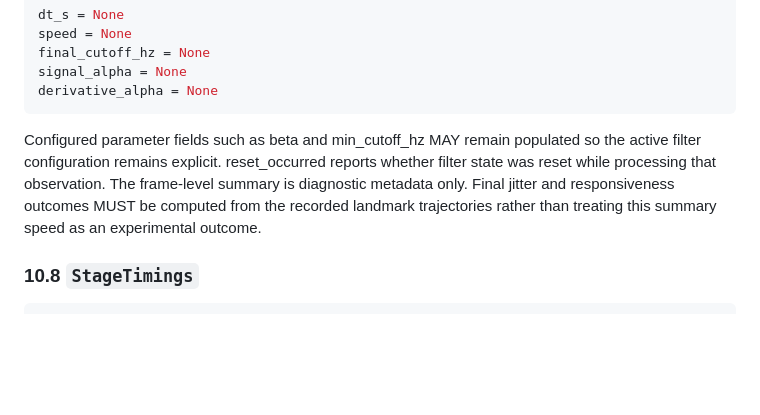
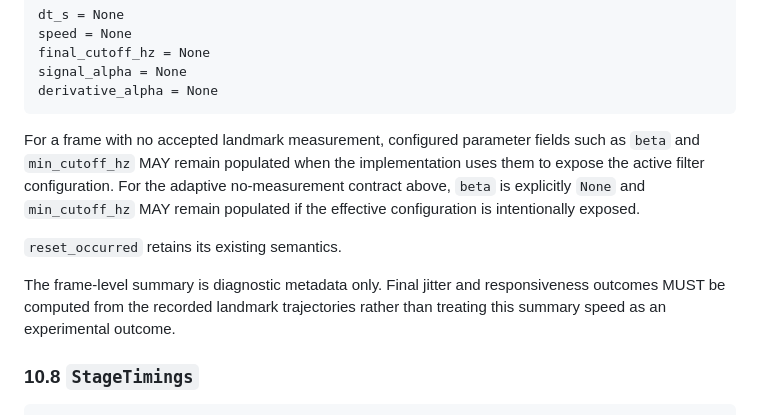
Before and after one commit to lengochai4/DIP_project, a Markdown page: docs/02_ARCHITECTURE_AND_CONTRACTS.md, the part around one of its changes. Rendered like a GitHub page; blank space fills up the shorter version.

````diff
--- a/docs/02_ARCHITECTURE_AND_CONTRACTS.md
+++ b/docs/02_ARCHITECTURE_AND_CONTRACTS.md
@@ -406,14 +470,21 @@ final_cutoff_hz = None
 signal_alpha = None
 derivative_alpha = None
 ```
-Configured parameter fields such as beta and min_cutoff_hz MAY
-remain populated so the active filter configuration remains explicit.
-reset_occurred reports whether filter state was reset while processing
-that observation.
+
+For a frame with no accepted landmark measurement, configured parameter
+fields such as `beta` and `min_cutoff_hz` MAY remain populated when the
+implementation uses them to expose the active filter configuration.
+For the adaptive no-measurement contract above, `beta` is explicitly
+`None` and `min_cutoff_hz` MAY remain populated if the effective
+configuration is intentionally exposed.
+
+`reset_occurred` retains its existing semantics.
+
 The frame-level summary is diagnostic metadata only. Final jitter and
 responsiveness outcomes MUST be computed from the recorded landmark
 trajectories rather than treating this summary speed as an experimental
 outcome.
+
 ### 10.8 `StageTimings`
 
 ```python
````
Also changed, not shown: other parts of docs/02_ARCHITECTURE_AND_CONTRACTS.md (+70 -6 lines), docs/03_ALGORITHM_AND_EXPERIMENTS.md (+456 -129 lines), docs/05_PROJECT_STATUS_AND_ROADMAP.md (+52 -0 lines).
